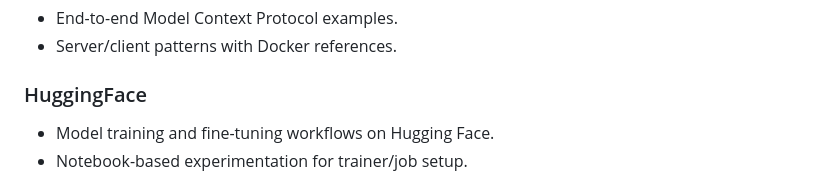
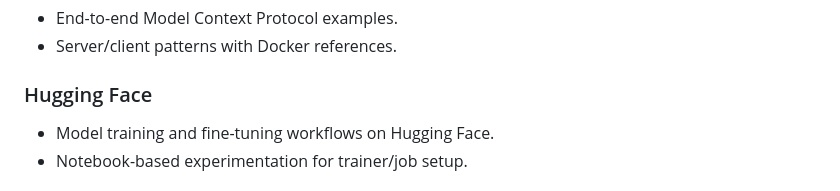
Before and after one commit to kushalBanda/AI-Engineer, a Markdown page: README.md, the part around one of its changes. Rendered like a GitHub page.

Commit message:
docs: correct formatting of 'Hugging Face' section in README.md for consistency

```diff
--- a/README.md
+++ b/README.md
@@ -112,7 +112,7 @@ npm run dev
 - End-to-end Model Context Protocol examples.
 - Server/client patterns with Docker references.
 
-### HuggingFace
+### Hugging Face
 
 - Model training and fine-tuning workflows on Hugging Face.
 - Notebook-based experimentation for trainer/job setup.
```
Also changed, not shown: other parts of README.md (+1 -1 lines).
